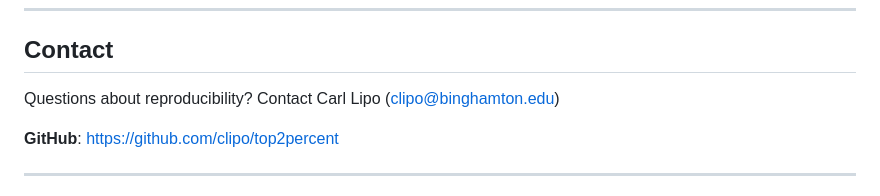
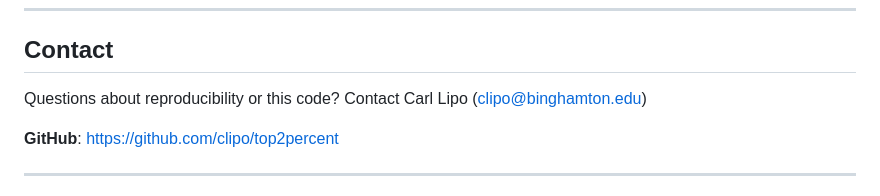
Before and after one commit to clipo/top2percent, a Markdown page: README.md, the part around the change. Rendered like a GitHub page.

Commit message:
Update contact information in README

```diff
--- a/README.md
+++ b/README.md
@@ -531,7 +531,7 @@ And the source data:
 
 ## Contact
 
-Questions about reproducibility? Contact Carl Lipo (clipo@binghamton.edu)
+Questions about reproducibility or this code? Contact Carl Lipo (clipo@binghamton.edu)
 
 **GitHub**: https://github.com/clipo/top2percent
 
```
